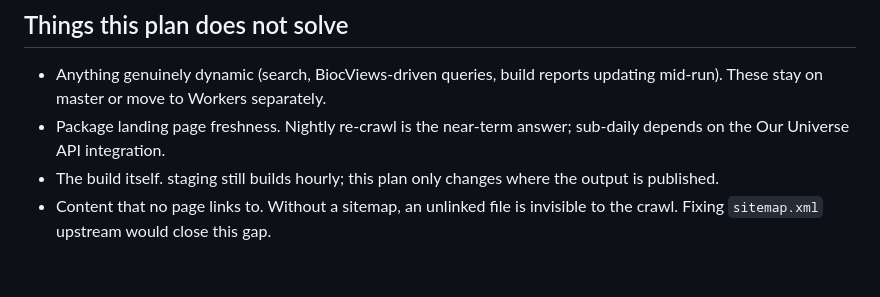
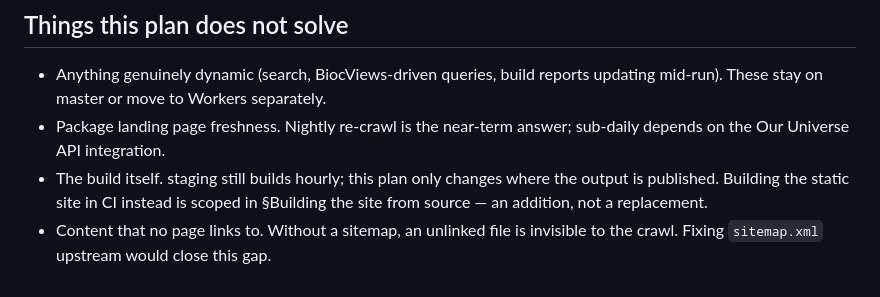
Before and after one commit to seandavi/bioc-infrastructure, a Markdown page: packages/edge/MIGRATION.md, the part around one of its changes. Drawn GitHub-style.

```diff
--- a/packages/edge/MIGRATION.md
+++ b/packages/edge/MIGRATION.md
@@ -817,6 +869,7 @@ migration unless closed separately.
 - Package landing page freshness. Nightly re-crawl is the near-term answer; sub-daily
   depends on the Our Universe API integration.
 - The build itself. staging still builds hourly; this plan only changes where the output
-  is published.
+  is published. Building the static site in CI instead is scoped in §Building the site
+  from source — an addition, not a replacement.
 - Content that no page links to. Without a sitemap, an unlinked file is invisible to the
   crawl. Fixing `sitemap.xml` upstream would close this gap.
```
Also changed, not shown: other parts of packages/edge/MIGRATION.md (+52 -0 lines).
